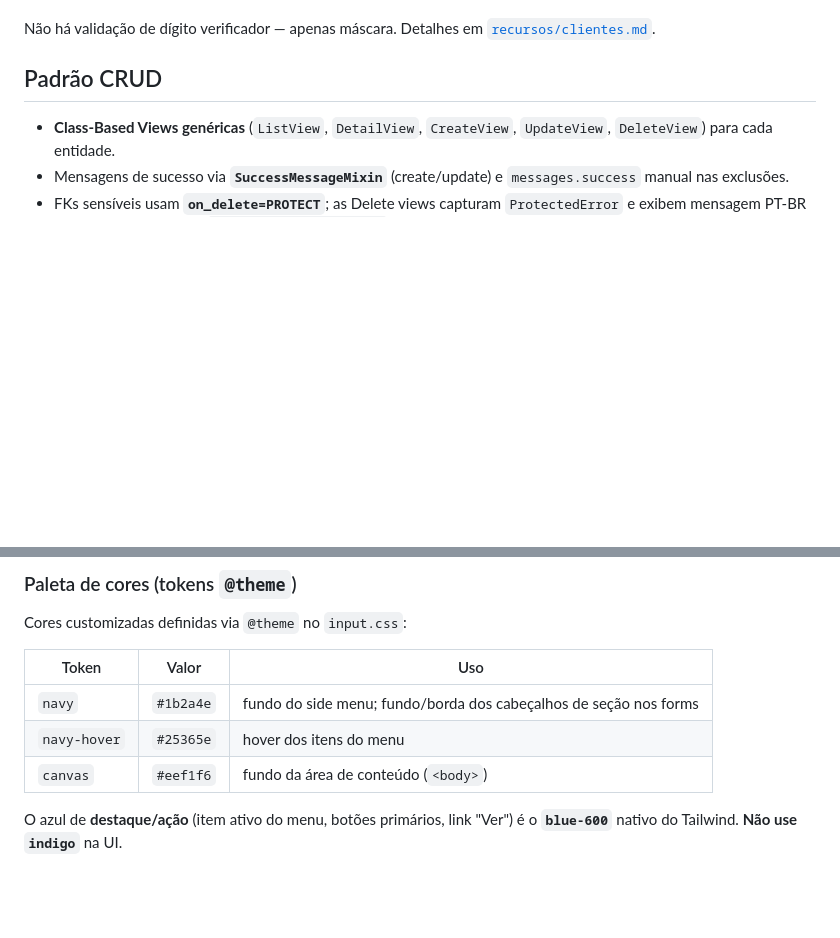
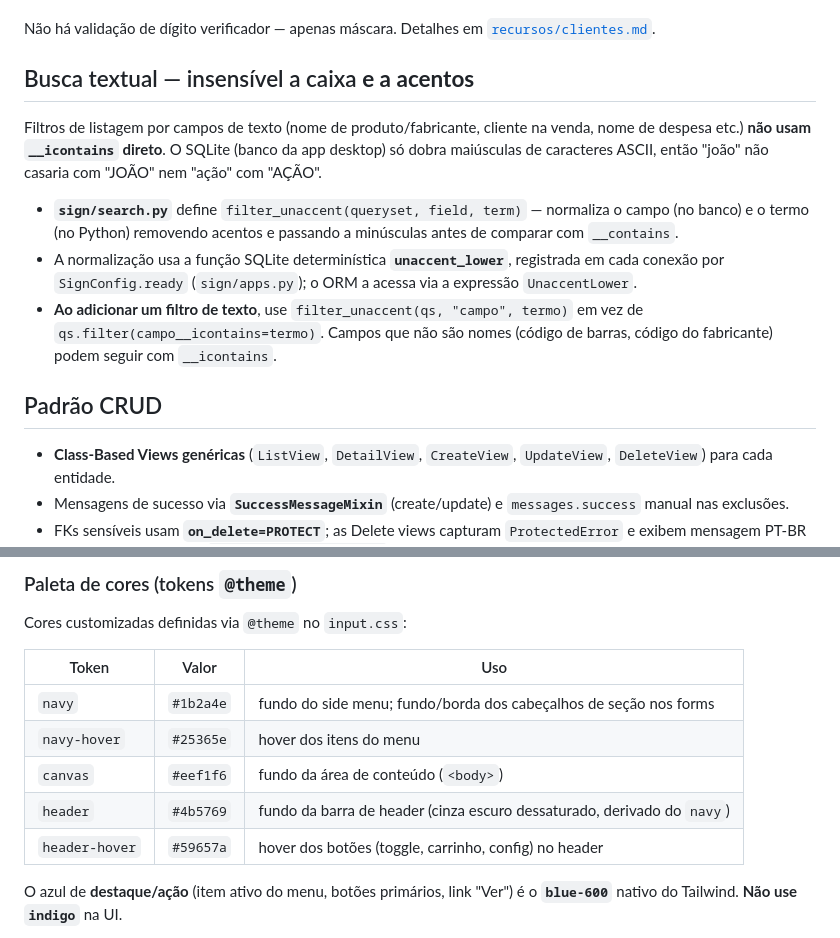
Before and after one commit to gustavolaires/sign-kr, a Markdown page: docs/arquitetura/convencoes.md, 2 parts joined by grey strips. Rendered like a GitHub page; blank space fills up the shorter version.

Commit message:
Atualização de docs

```diff
--- a/docs/arquitetura/convencoes.md
+++ b/docs/arquitetura/convencoes.md
@@ -61,6 +61,23 @@ Mesma filosofia do dinheiro: **o banco guarda só os dígitos**; a máscara é
 
 Não há validação de dígito verificador — apenas máscara. Detalhes em
 [`recursos/clientes.md`](../recursos/clientes.md).
+
+## Busca textual — insensível a caixa **e a acentos**
+
+Filtros de listagem por campos de texto (nome de produto/fabricante, cliente na
+venda, nome de despesa etc.) **não usam `__icontains` direto**. O SQLite (banco
+da app desktop) só dobra maiúsculas de caracteres ASCII, então "joão" não casaria
+com "JOÃO" nem "ação" com "AÇÃO".
+
+- **`sign/search.py`** define `filter_unaccent(queryset, field, term)` — normaliza
+  o campo (no banco) e o termo (no Python) removendo acentos e passando a
+  minúsculas antes de comparar com `__contains`.
+- A normalização usa a função SQLite determinística **`unaccent_lower`**,
+  registrada em cada conexão por `SignConfig.ready` (`sign/apps.py`); o ORM a
+  acessa via a expressão `UnaccentLower`.
+- **Ao adicionar um filtro de texto**, use `filter_unaccent(qs, "campo", termo)`
+  em vez de `qs.filter(campo__icontains=termo)`. Campos que não são nomes (código
+  de barras, código do fabricante) podem seguir com `__icontains`.
 
 ## Padrão CRUD
 
@@ -152,6 +169,8 @@ Cores customizadas definidas via `@theme` no `input.css`:
 | `navy` | `#1b2a4e` | fundo do side menu; fundo/borda dos cabeçalhos de seção nos forms |
 | `navy-hover` | `#25365e` | hover dos itens do menu |
 | `canvas` | `#eef1f6` | fundo da área de conteúdo (`<body>`) |
+| `header` | `#4b5769` | fundo da barra de header (cinza escuro dessaturado, derivado do `navy`) |
+| `header-hover` | `#59657a` | hover dos botões (toggle, carrinho, config) no header |
 
 O azul de **destaque/ação** (item ativo do menu, botões primários, link "Ver") é
 o **`blue-600`** nativo do Tailwind. **Não use `indigo`** na UI.
```
Also changed, not shown: docs/fluxos/navegacao.md (+4 -4 lines).
